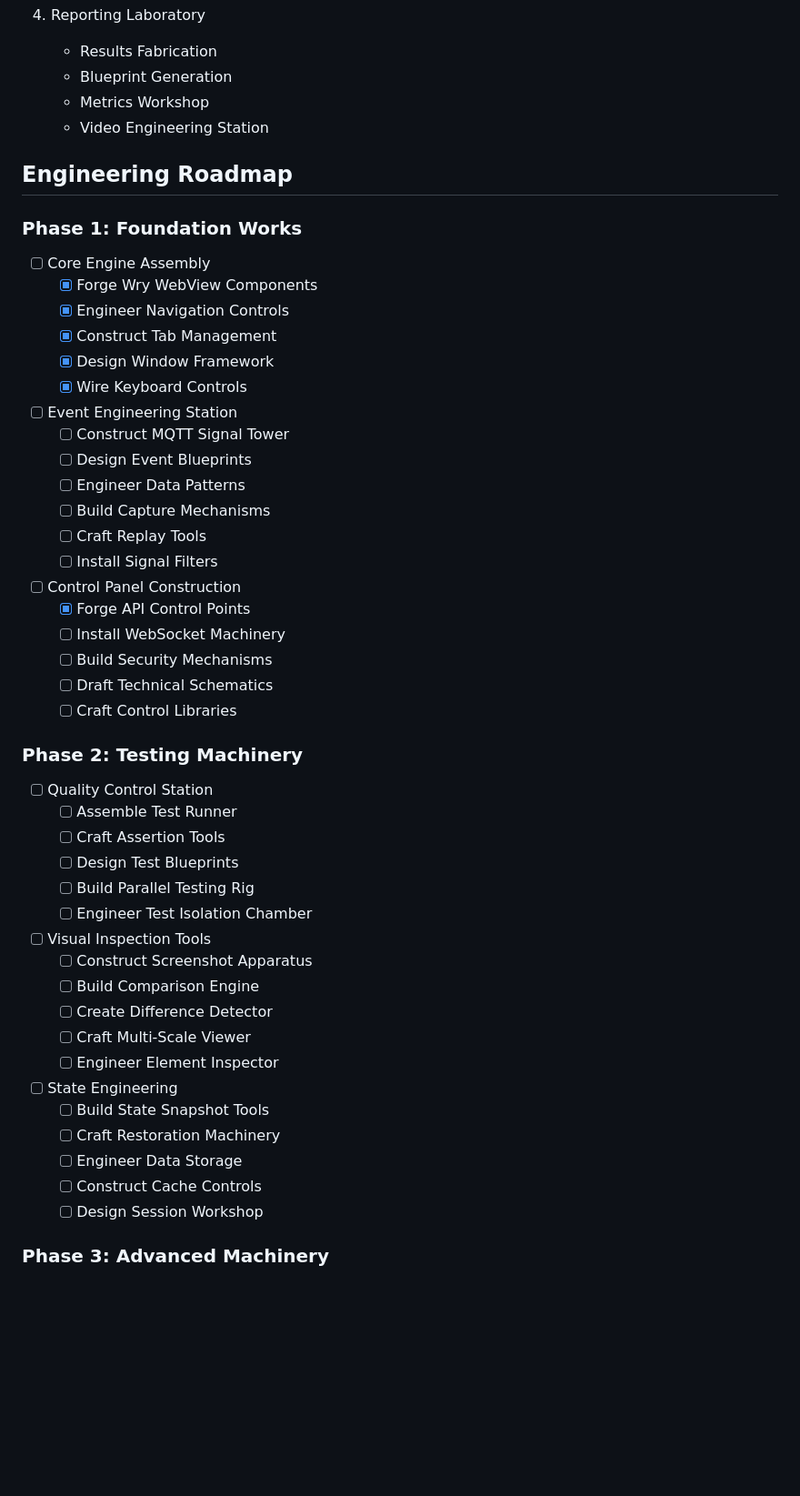
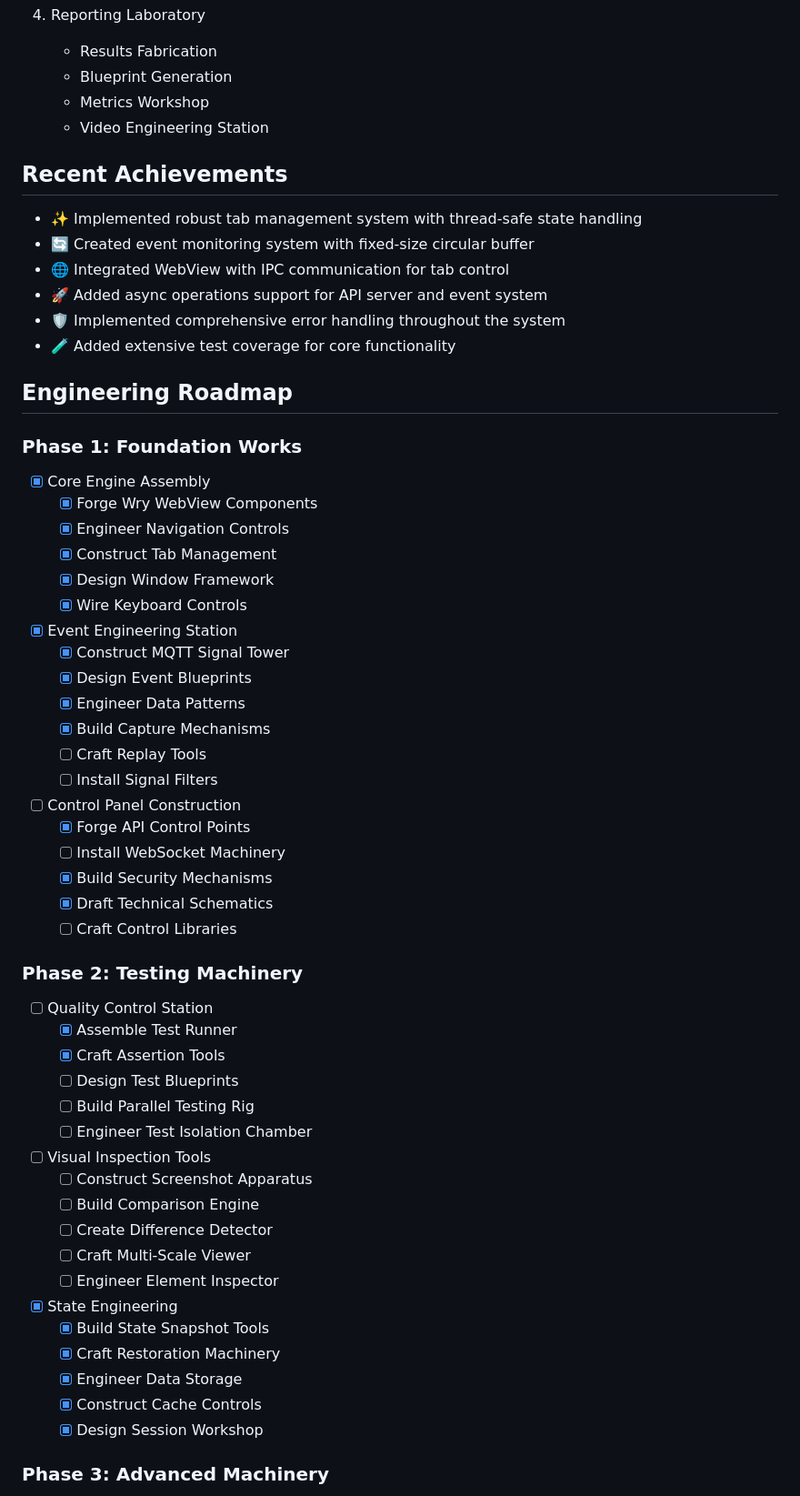
Before and after one commit to MadnessEngineering/Tinker, a Markdown page: readme.md, the part around the change. Shown at 91% size. Drawn GitHub-style; blank space fills up the shorter version.

Commit message:
Updates readme with current progress!

```diff
--- a/readme.md
+++ b/readme.md
@@ -43,35 +43,43 @@ Born in a workshop of web innovation, Tinker aims to reimagine browser testing t
    - Metrics Workshop
    - Video Engineering Station
 
+## Recent Achievements
+- ✨ Implemented robust tab management system with thread-safe state handling
+- 🔄 Created event monitoring system with fixed-size circular buffer
+- 🌐 Integrated WebView with IPC communication for tab control
+- 🚀 Added async operations support for API server and event system
+- 🛡️ Implemented comprehensive error handling throughout the system
+- 🧪 Added extensive test coverage for core functionality
+
 ## Engineering Roadmap
 
 ### Phase 1: Foundation Works
-- [ ] Core Engine Assembly
+- [x] Core Engine Assembly
   - [x] Forge Wry WebView Components
   - [x] Engineer Navigation Controls
   - [x] Construct Tab Management
   - [x] Design Window Framework
   - [x] Wire Keyboard Controls
 
-- [ ] Event Engineering Station
-  - [ ] Construct MQTT Signal Tower
-  - [ ] Design Event Blueprints
-  - [ ] Engineer Data Patterns
-  - [ ] Build Capture Mechanisms
+- [x] Event Engineering Station
+  - [x] Construct MQTT Signal Tower
+  - [x] Design Event Blueprints
+  - [x] Engineer Data Patterns
+  - [x] Build Capture Mechanisms
   - [ ] Craft Replay Tools
   - [ ] Install Signal Filters
 
 - [ ] Control Panel Construction
   - [x] Forge API Control Points
   - [ ] Install WebSocket Machinery
-  - [ ] Build Security Mechanisms
-  - [ ] Draft Technical Schematics
+  - [x] Build Security Mechanisms
+  - [x] Draft Technical Schematics
   - [ ] Craft Control Libraries
 
 ### Phase 2: Testing Machinery
 - [ ] Quality Control Station
-  - [ ] Assemble Test Runner
-  - [ ] Craft Assertion Tools
+  - [x] Assemble Test Runner
+  - [x] Craft Assertion Tools
   - [ ] Design Test Blueprints
   - [ ] Build Parallel Testing Rig
   - [ ] Engineer Test Isolation Chamber
@@ -83,12 +91,12 @@ Born in a workshop of web innovation, Tinker aims to reimagine browser testing t
   - [ ] Craft Multi-Scale Viewer
   - [ ] Engineer Element Inspector
 
-- [ ] State Engineering
-  - [ ] Build State Snapshot Tools
-  - [ ] Craft Restoration Machinery
-  - [ ] Engineer Data Storage
-  - [ ] Construct Cache Controls
-  - [ ] Design Session Workshop
+- [x] State Engineering
+  - [x] Build State Snapshot Tools
+  - [x] Craft Restoration Machinery
+  - [x] Engineer Data Storage
+  - [x] Construct Cache Controls
+  - [x] Design Session Workshop
 
 ### Phase 3: Advanced Machinery
 - [ ] Recording Workshop
```
